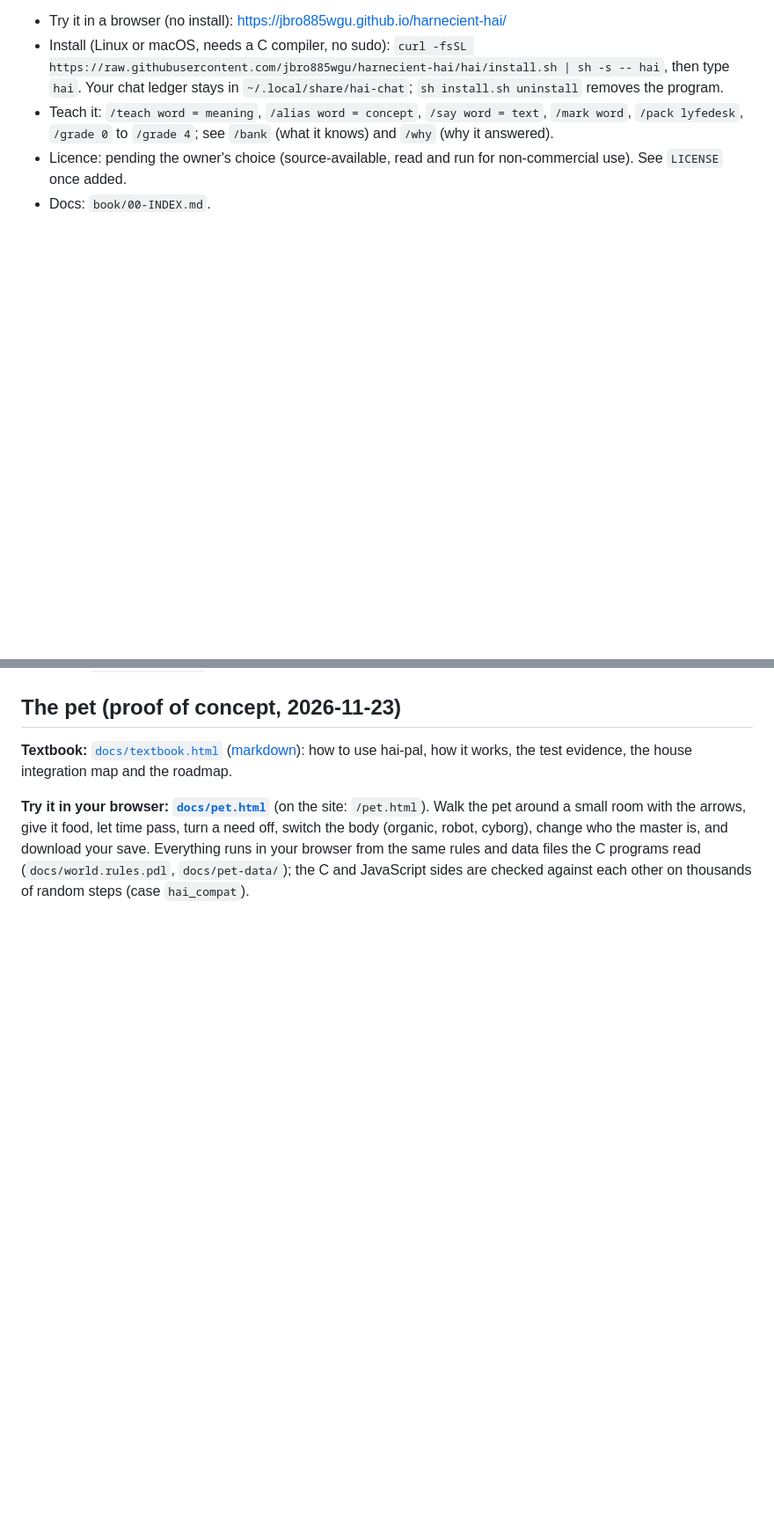
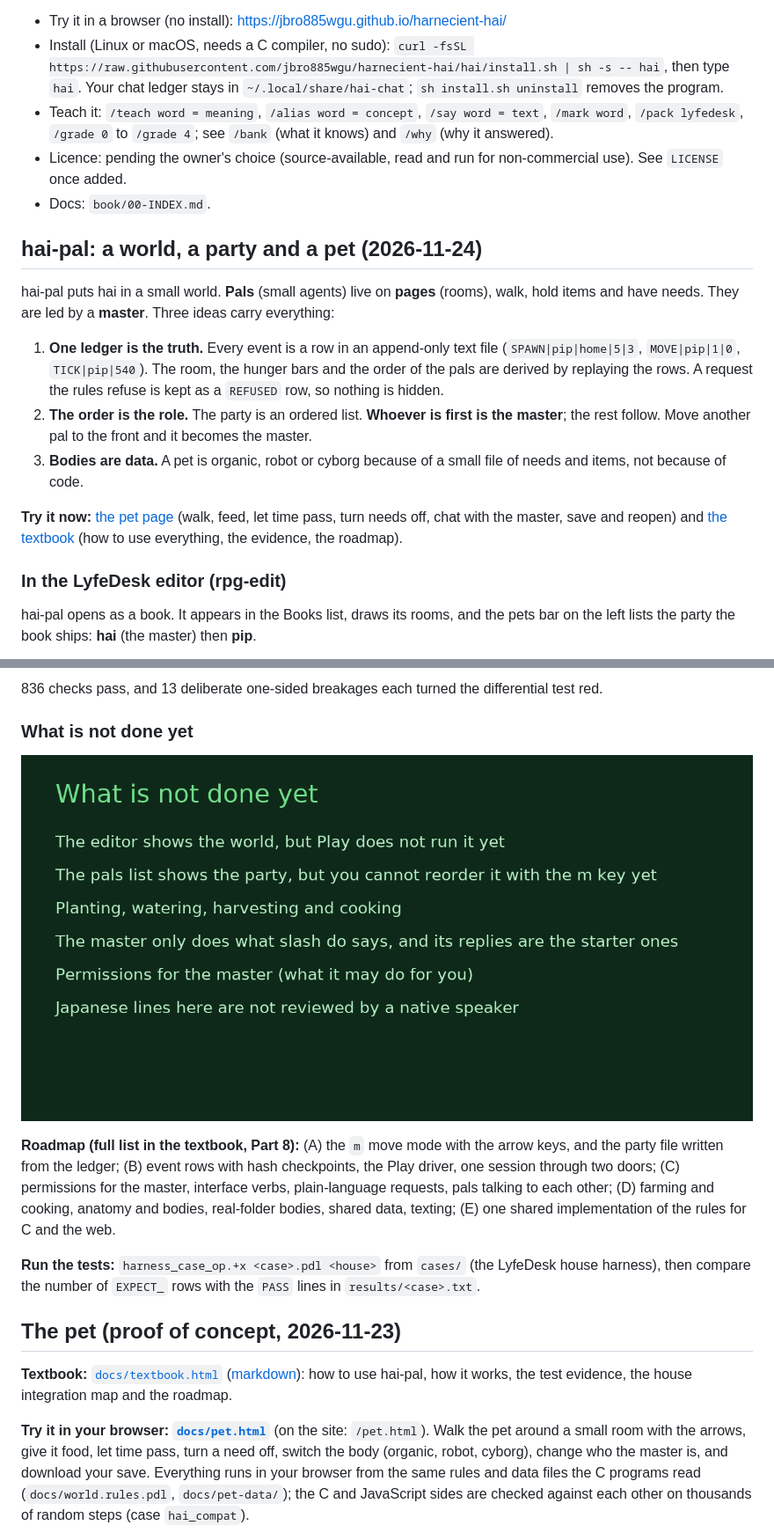
Before and after one commit to jbro885wgu/harnecient-hai, a Markdown page: README.md, 2 parts joined by grey strips. Shown at 88% size. GitHub-like rendering; pictures changed too: docs/media/hai-pal-not-done.png (added); blank space fills up the shorter version.

```diff
--- a/README.md
+++ b/README.md
@@ -11,3 +11,18 @@ Status: **runs, and learns what you teach it.** It asks about words it does not
 - Teach it: `/teach word = meaning`, `/alias word = concept`, `/say word = text`, `/mark word`, `/pack lyfedesk`, `/grade 0` to `/grade 4`; see `/bank` (what it knows) and `/why` (why it answered).
 - Licence: pending the owner's choice (source-available, read and run for non-commercial use). See `LICENSE` once added.
 - Docs: `book/00-INDEX.md`.
+
+## hai-pal: a world, a party and a pet (2026-11-24)
+
+hai-pal puts hai in a small world. **Pals** (small agents) live on **pages** (rooms), walk, hold items and have needs. They are led by a **master**. Three ideas carry everything:
+
+1. **One ledger is the truth.** Every event is a row in an append-only text file (`SPAWN|pip|home|5|3`, `MOVE|pip|1|0`, `TICK|pip|540`). The room, the hunger bars and the order of the pals are derived by replaying the rows. A request the rules refuse is kept as a `REFUSED` row, so nothing is hidden.
+2. **The order is the role.** The party is an ordered list. **Whoever is first is the master**; the rest follow. Move another pal to the front and it becomes the master.
+3. **Bodies are data.** A pet is organic, robot or cyborg because of a small file of needs and items, not because of code.
+
+**Try it now:** [the pet page](https://jbro885wgu.github.io/harnecient-hai/pet.html) (walk, feed, let time pass, turn needs off, chat with the master, save and reopen) and [the textbook](https://jbro885wgu.github.io/harnecient-hai/textbook.html) (how to use everything, the evidence, the roadmap).
+
+### In the LyfeDesk editor (rpg-edit)
+
+hai-pal opens as a book. It appears in the Books list, draws its rooms, and the pets bar on the left lists the party the book ships: **hai** (the master) then **pip**.
+
@@ -14,3 +49,12 @@ Status: **runs, and learns what you teach it.** It asks about words it does not
+836 checks pass, and 13 deliberate one-sided breakages each turned the differential test red.
+
+### What is not done yet
+
+![not done yet: Play does not run the world, no reorder key yet, farming, master permissions](docs/media/hai-pal-not-done.png)
+
+**Roadmap (full list in the textbook, Part 8):** (A) the `m` move mode with the arrow keys, and the party file written from the ledger; (B) event rows with hash checkpoints, the Play driver, one session through two doors; (C) permissions for the master, interface verbs, plain-language requests, pals talking to each other; (D) farming and cooking, anatomy and bodies, real-folder bodies, shared data, texting; (E) one shared implementation of the rules for C and the web.
+
+**Run the tests:** `harness_case_op.+x <case>.pdl <house>` from `cases/` (the LyfeDesk house harness), then compare the number of `EXPECT_` rows with the `PASS` lines in `results/<case>.txt`.
 
 ## The pet (proof of concept, 2026-11-23)
 
```
Also changed, not shown: other parts of README.md (+20 -0 lines), docs/media/hai-pal-books-list.png (added), docs/media/hai-pal-compat-run.png (added), docs/media/hai-pal-order-run.png (added).
